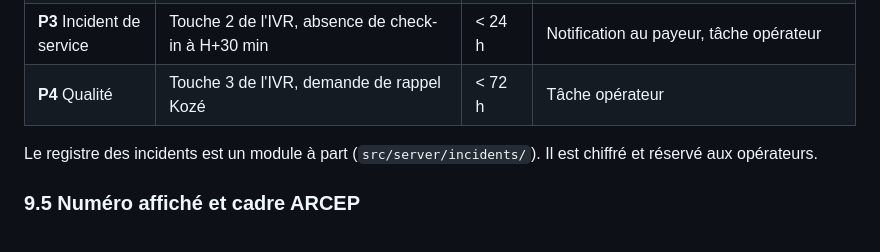
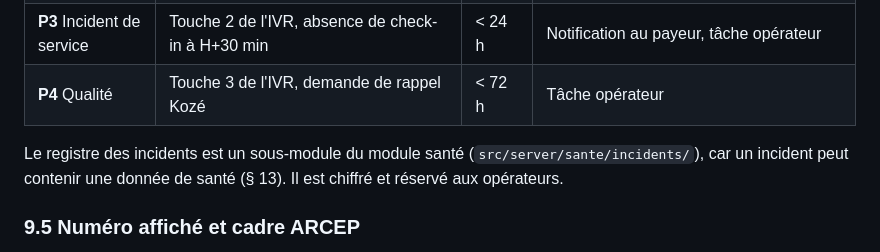
Before and after one commit to abbo-benhamid/Jarvis, a Markdown page: docs/tech/specification-v1-conso.md, the part around the change. Rendered like a GitHub page.

Commit message:
docs(tech): spécification V1 conso, ADR 0004-0007 et plan V1
Co-Authored-By: Claude Opus 5.5 <noreply@anthropic.com>
Claude-Session: https://claude.ai/code/session_0128rMRwZE4sKMf6f5E1Ackg

```diff
--- a/docs/tech/specification-v1-conso.md
+++ b/docs/tech/specification-v1-conso.md
@@ -722,7 +722,7 @@ Règles :
 | **P3** Incident de service | Touche 2 de l'IVR, absence de check-in à H+30 min | < 24 h | Notification au payeur, tâche opérateur |
 | **P4** Qualité | Touche 3 de l'IVR, demande de rappel Kozé | < 72 h | Tâche opérateur |
 
-Le registre des incidents est un module à part (`src/server/incidents/`). Il est chiffré et réservé aux opérateurs.
+Le registre des incidents est un sous-module du module santé (`src/server/sante/incidents/`), car un incident peut contenir une donnée de santé (§ 13). Il est chiffré et réservé aux opérateurs.
 
 ### 9.5 Numéro affiché et cadre ARCEP
 
```
Also changed, not shown: docs/tech/plan-v1.md (added, +339 -0 lines), 1 other file.
